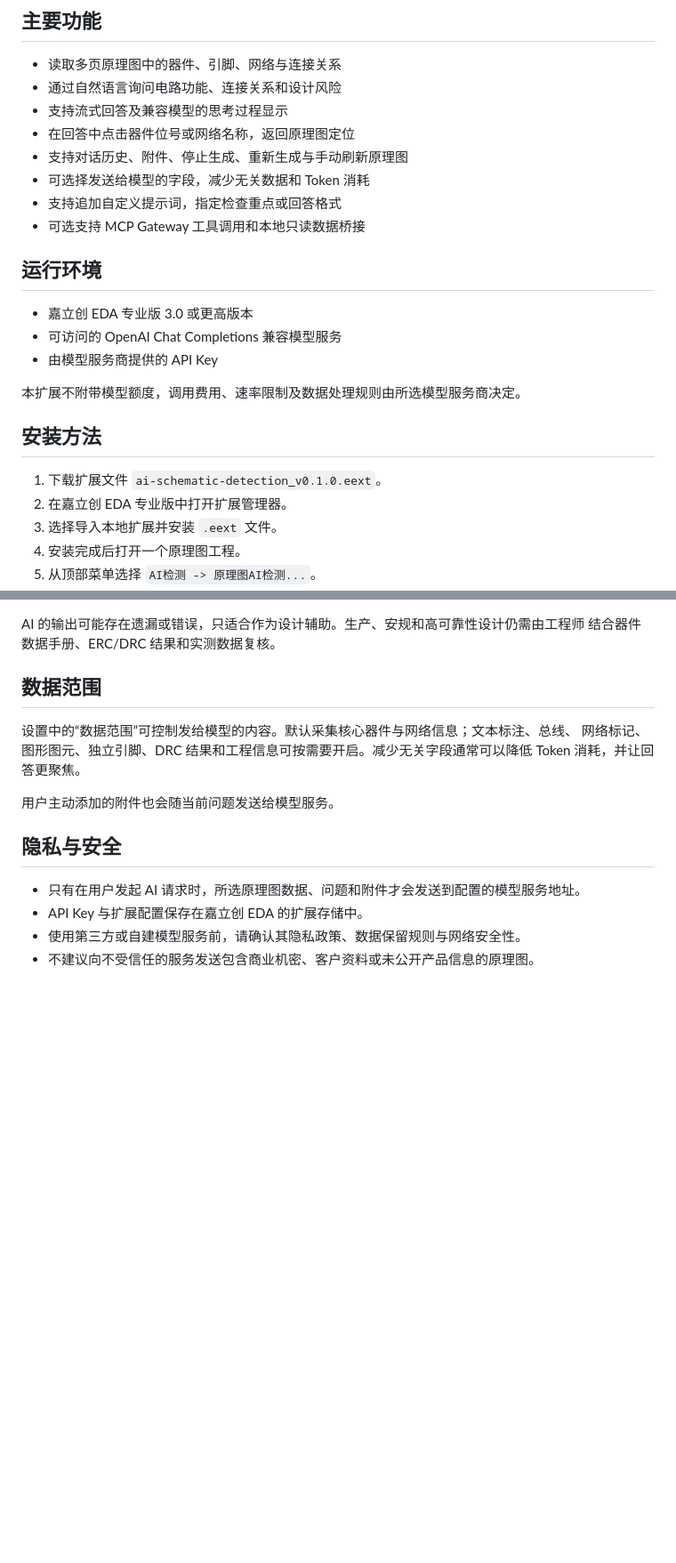
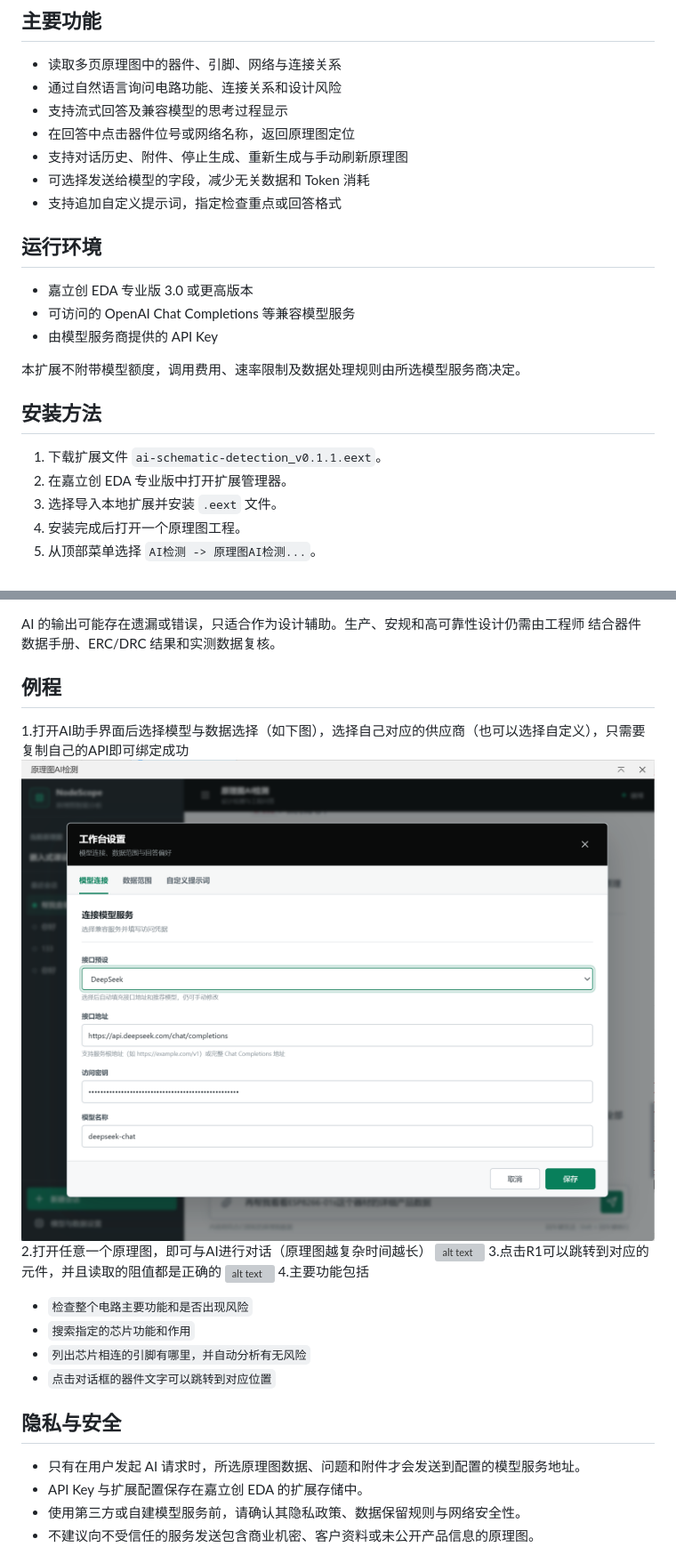
Before and after one commit to Fluzient/ai-schematic-detection, a Markdown page: README.md, 2 parts joined by grey strips. Shown at 89% size. Drawn GitHub-style; pictures changed too: images/image.png (added); blank space fills up the shorter version; grey boxes are pictures that could not be loaded.

Commit message:
更换logo，添加新的gif图像

```diff
--- a/README.md
+++ b/README.md
@@ -12,19 +12,18 @@
 - 支持对话历史、附件、停止生成、重新生成与手动刷新原理图
 - 可选择发送给模型的字段，减少无关数据和 Token 消耗
 - 支持追加自定义提示词，指定检查重点或回答格式
-- 可选支持 MCP Gateway 工具调用和本地只读数据桥接
 
 ## 运行环境
 
 - 嘉立创 EDA 专业版 3.0 或更高版本
-- 可访问的 OpenAI Chat Completions 兼容模型服务
+- 可访问的 OpenAI Chat Completions 等兼容模型服务
 - 由模型服务商提供的 API Key
 
 本扩展不附带模型额度，调用费用、速率限制及数据处理规则由所选模型服务商决定。
 
 ## 安装方法
 
-1. 下载扩展文件 `ai-schematic-detection_v0.1.0.eext`。
+1. 下载扩展文件 `ai-schematic-detection_v0.1.1.eext`。
 2. 在嘉立创 EDA 专业版中打开扩展管理器。
 3. 选择导入本地扩展并安装 `.eext` 文件。
 4. 安装完成后打开一个原理图工程。
@@ -60,13 +59,19 @@
 AI 的输出可能存在遗漏或错误，只适合作为设计辅助。生产、安规和高可靠性设计仍需由工程师
 结合器件数据手册、ERC/DRC 结果和实测数据复核。
 
-## 数据范围
+## 例程
 
-设置中的“数据范围”可控制发给模型的内容。默认采集核心器件与网络信息；文本标注、总线、
-网络标记、图形图元、独立引脚、DRC 结果和工程信息可按需要开启。减少无关字段通常可以降低
-Token 消耗，并让回答更聚焦。
-
-用户主动添加的附件也会随当前问题发送给模型服务。
+1.打开AI助手界面后选择模型与数据选择（如下图），选择自己对应的供应商（也可以选择自定义），只需要复制自己的API即可绑定成功
+![alt text](images/image.png)
+2.打开任意一个原理图，即可与AI进行对话（原理图越复杂时间越长）
+![alt text](images/image3.gif)
+3.点击R1可以跳转到对应的元件，并且读取的阻值都是正确的
+![alt text](images/image2.gif)
+4.主要功能包括
+   - `检查整个电路主要功能和是否出现风险`
+   - `搜索指定的芯片功能和作用`
+   - `列出芯片相连的引脚有哪里，并自动分析有无风险`
+   - `点击对话框的器件文字可以跳转到对应位置`
 
 ## 隐私与安全
 
```
Also changed, not shown: other parts of README.md (+0 -3 lines), 6 other files.
